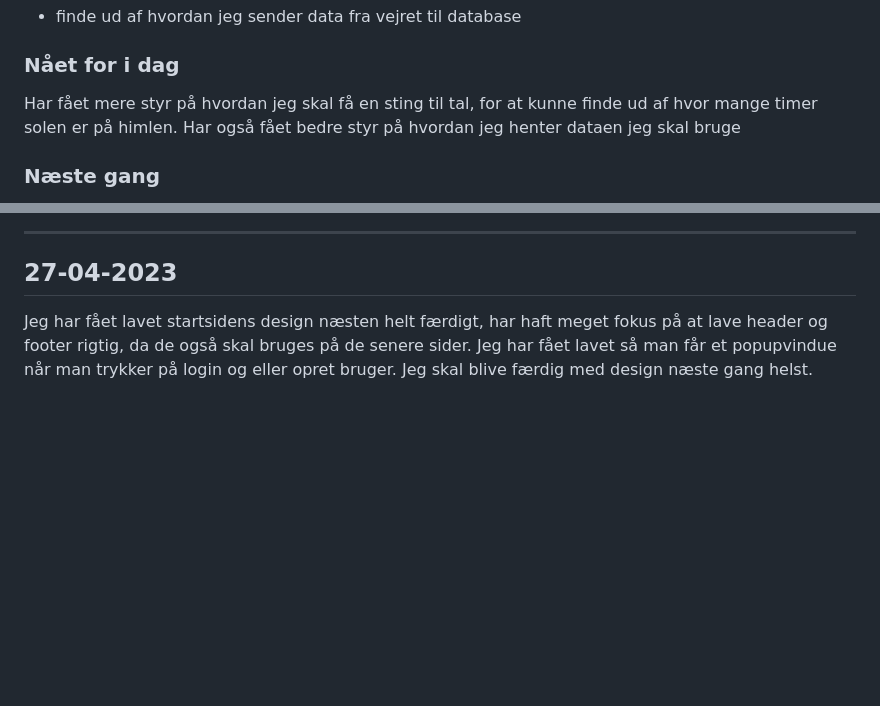
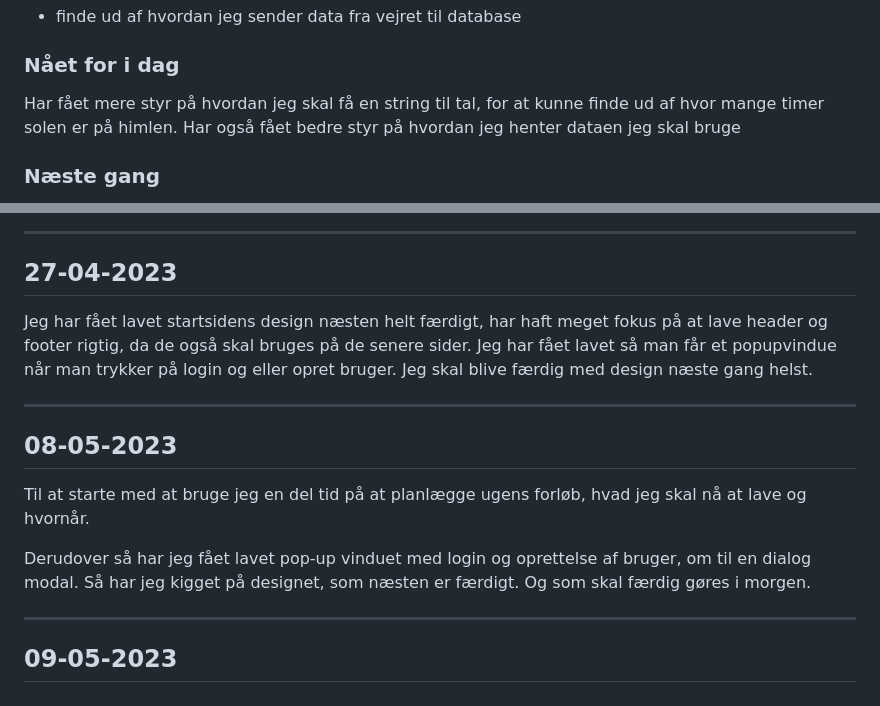
Before and after one commit to 3r-ddusoftware-EksamensProjekt/friendly-guacamole, a Markdown page: logbog.md, 2 parts joined by grey strips. GitHub-like rendering; blank space fills up the shorter version.

Commit message:
logbog for 8/5, planlægning og popup vindue

```diff
--- a/logbog.md
+++ b/logbog.md
@@ -69,7 +69,7 @@ og til slut har jeg fået hjemmesiden til at kunne få information fra API'ens J
 
 ### Nået for i dag
 
-Har fået mere styr på hvordan jeg skal få en sting til tal, for at kunne finde ud af hvor mange timer solen er på himlen.
+Har fået mere styr på hvordan jeg skal få en string til tal, for at kunne finde ud af hvor mange timer solen er på himlen.
 Har også fået bedre styr på hvordan jeg henter dataen jeg skal bruge
 
 ### Næste gang
@@ -106,3 +106,15 @@ begyndte også at små kode, dele af designet ind i hjemmesiden.
 Jeg har fået lavet startsidens design næsten helt færdigt, har haft meget fokus på at lave header og footer rigtig, da de også skal bruges på de senere sider.
 Jeg har fået lavet så man får et popupvindue når man trykker på login og eller opret bruger.
 Jeg skal blive færdig med design næste gang helst.
+
+---
+
+## 08-05-2023
+
+Til at starte med at bruge jeg en del tid på at planlægge ugens forløb, hvad jeg skal nå at lave og hvornår.
+
+Derudover så har jeg fået lavet pop-up vinduet med login og oprettelse af bruger, om til en dialog modal. Så har jeg kigget på designet, som næsten er færdigt. Og som skal færdig gøres i morgen.
+
+---
+
+## 09-05-2023
```
